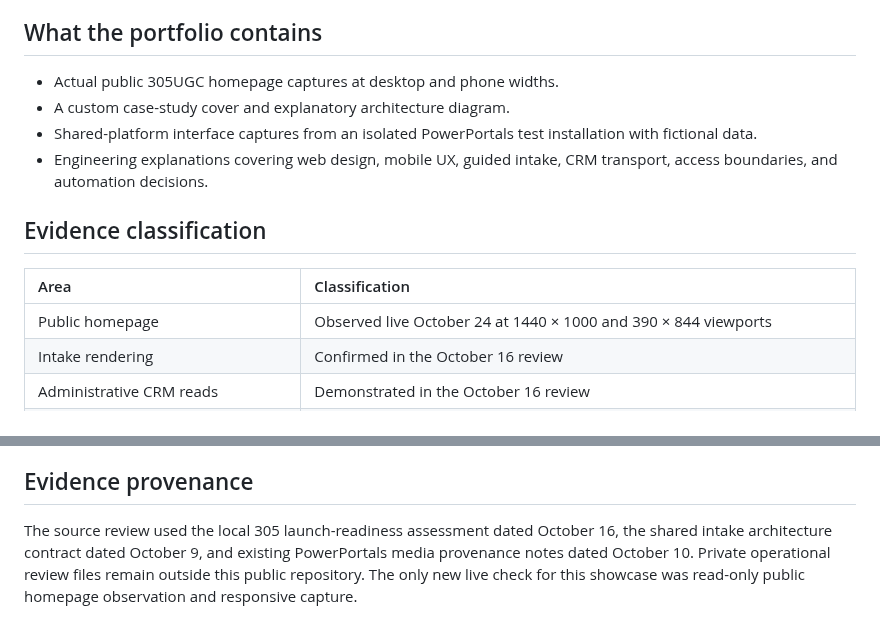
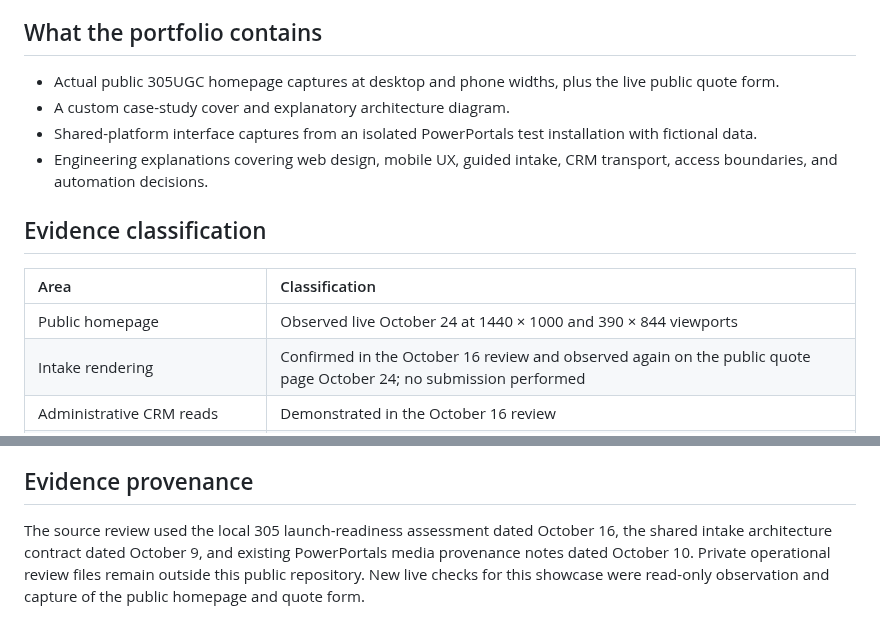
Before and after one commit to RawPowered/305UGC-Showcase, a Markdown page: docs/PROJECT-STATUS.md, 2 parts joined by grey strips. GitHub-like rendering.

```diff
--- a/docs/PROJECT-STATUS.md
+++ b/docs/PROJECT-STATUS.md
@@ -6,7 +6,7 @@ Prepared October 24, 2026. Public website captures are current to that date. Ope
 
 ## What the portfolio contains
 
-- Actual public 305UGC homepage captures at desktop and phone widths.
+- Actual public 305UGC homepage captures at desktop and phone widths, plus the live public quote form.
 - A custom case-study cover and explanatory architecture diagram.
 - Shared-platform interface captures from an isolated PowerPortals test installation with fictional data.
 - Engineering explanations covering web design, mobile UX, guided intake, CRM transport, access boundaries, and automation decisions.
@@ -16,7 +16,7 @@ Prepared October 24, 2026. Public website captures are current to that date. Ope
 | Area | Classification |
 |:---|:---|
 | Public homepage | Observed live October 24 at 1440 × 1000 and 390 × 844 viewports |
-| Intake rendering | Confirmed in the October 16 review |
+| Intake rendering | Confirmed in the October 16 review and observed again on the public quote page October 24; no submission performed |
 | Administrative CRM reads | Demonstrated in the October 16 review |
 | Customer service Case delivery | Existing matching records demonstrated in the October 16 review |
 | New Lead delivery and customer invitation | Configured/documented; full live acceptance remained pending |
@@ -38,4 +38,4 @@ No performance score, lead-conversion improvement, uptime percentage, time-saved
 
 ## Evidence provenance
 
-The source review used the local 305 launch-readiness assessment dated October 16, the shared intake architecture contract dated October 9, and existing PowerPortals media provenance notes dated October 10. Private operational review files remain outside this public repository. The only new live check for this showcase was read-only public homepage observation and responsive capture.
+The source review used the local 305 launch-readiness assessment dated October 16, the shared intake architecture contract dated October 9, and existing PowerPortals media provenance notes dated October 10. Private operational review files remain outside this public repository. New live checks for this showcase were read-only observation and capture of the public homepage and quote form.
```
Also changed, not shown: README.md (+9 -1 lines), assets/screenshots/README.md (+1 -0 lines), assets/screenshots/305-live-intake.png (added).
